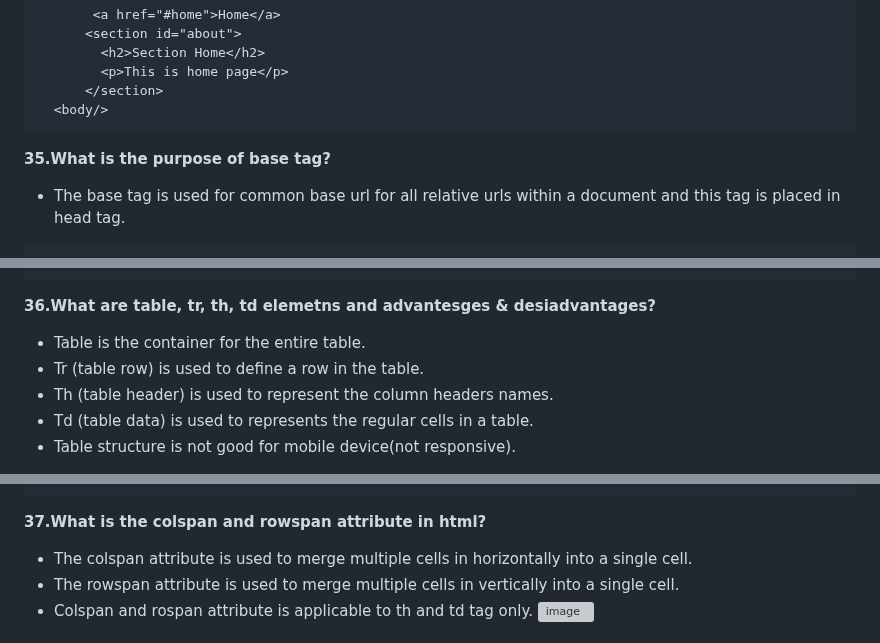
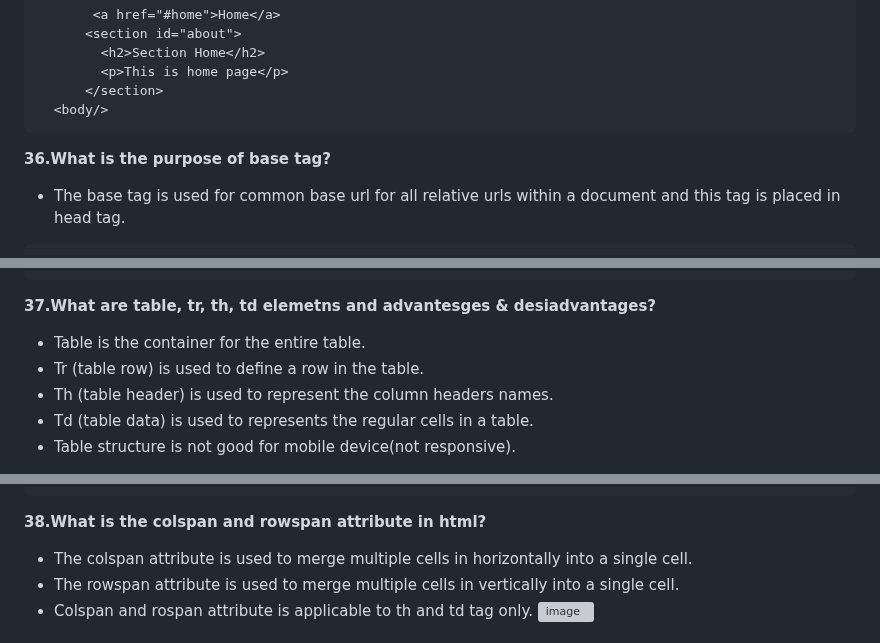
Before and after one commit to Nandakishore695/HTML-CSS-Javascript, a Markdown page: README.md, 3 parts joined by grey strips. Drawn GitHub-style; grey boxes are pictures that could not be loaded.

````diff
--- a/README.md
+++ b/README.md
@@ -316,7 +317,7 @@ It has 5 types of links:
       </section>
   <body/>
 ```
-**35.What is the purpose of base tag?**
+**36.What is the purpose of base tag?**
 - The base tag is used for common base url for all relative urls within a document and this tag is placed in head tag.
 ```
  <!DOCTYPE html>
@@ -332,7 +333,7 @@ It has 5 types of links:
   </body>
 </html>
 ```
-**36.What are table, tr, th, td elemetns and advantesges & desiadvantages?**
+**37.What are table, tr, th, td elemetns and advantesges & desiadvantages?**
 - Table is the container for the entire table.
 - Tr (table row) is used to define a row in the table.
 - Th (table header) is used to represent the column headers names.
@@ -370,7 +371,7 @@ It has 5 types of links:
             </table>
 ```
 
-**37.What is the colspan and rowspan attribute in html?**
+**38.What is the colspan and rowspan attribute in html?**
 - The colspan attribute is used to merge multiple cells in horizontally into a single cell.
 - The rowspan attribute is used to merge multiple cells in vertically into a single cell.
 - Colspan and rospan attribute is applicable to th and td tag only.
````
Also changed, not shown: other parts of README.md (+20 -19 lines).
